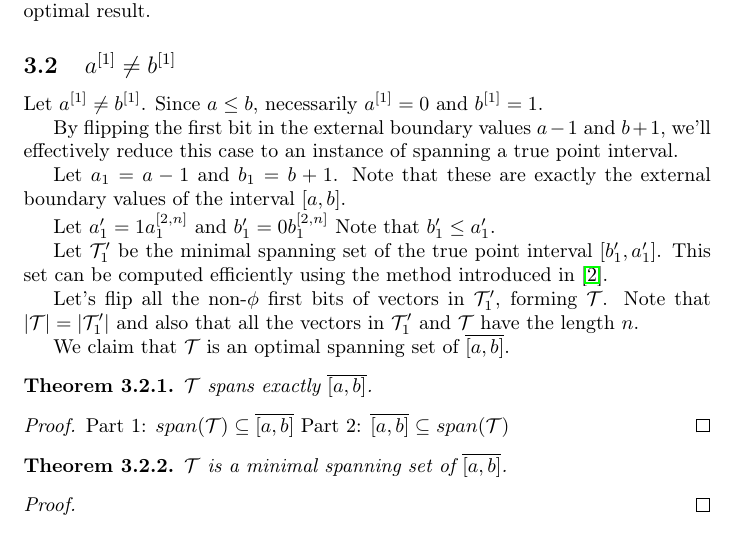
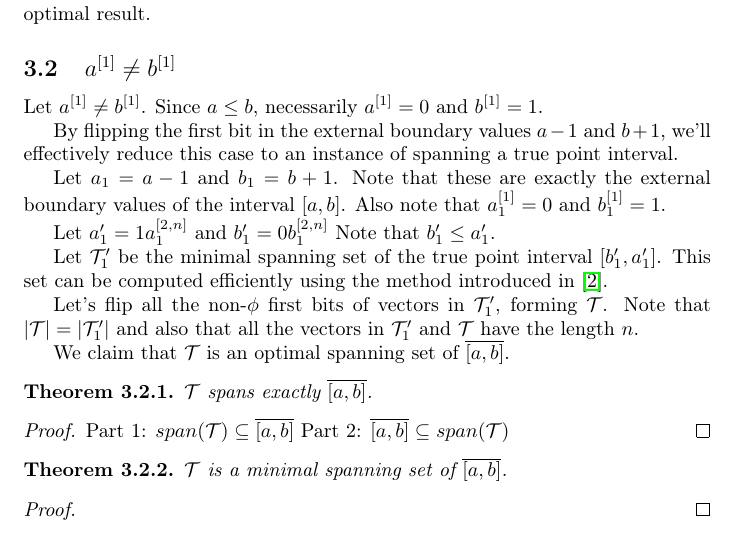
Before and after one commit to filipbartek/ibf, a LaTeX document (fibf/fibf.tex): part of page 3 of 4, cut so that both start at the same text. Compiled offline with pdfLaTeX.

Commit message:
Case a[1]!=b[1] algorithm: Add an info note

```diff
--- a/fibf/fibf.tex
+++ b/fibf/fibf.tex
@@ -224,6 +224,7 @@ to an instance of spanning a true point interval.
 Let $a_1 = a - 1$ and $b_1 = b + 1$.
 Note that these are exactly the external boundary values
 of the interval $\interval{a}{b}$.
+Also note that $\bit{a_1}{1} = 0$ and $\bit{b_1}{1} = 1$.
 
 Let $a_1' = 1 \bits{a_1}{2}{n}$
 and $b_1' = 0 \bits{b_1}{2}{n}$
```
